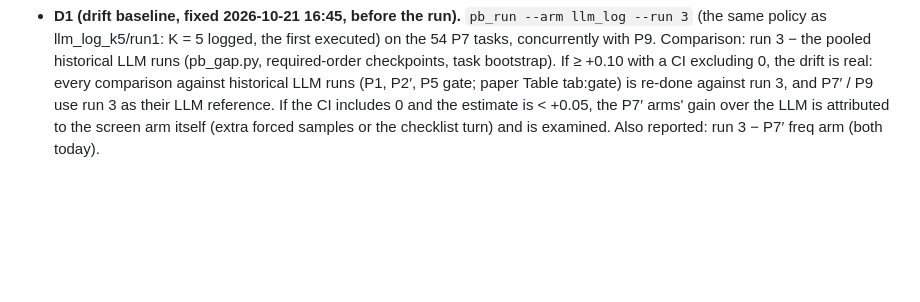
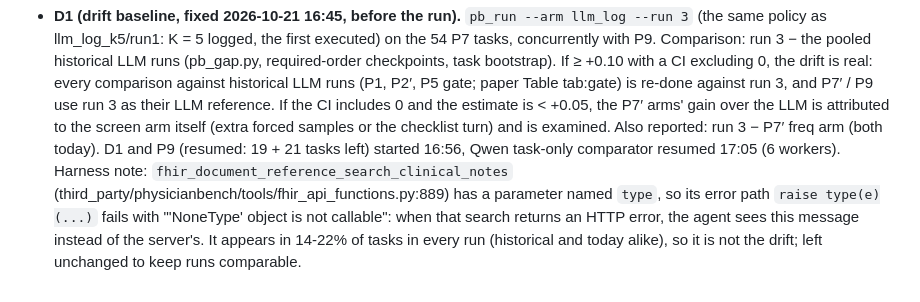
Before and after one commit to yubol-bobo/Jev-as-A-Predictor, a Markdown page: docs/research_loop.md, the part around the change. Rendered like a GitHub page; blank space fills up the shorter version.

Commit message:
research_loop: D1/P9 started; harness note on the clinical-notes tool error path
Co-Authored-By: Claude Opus 5.5 <noreply@anthropic.com>

```diff
--- a/docs/research_loop.md
+++ b/docs/research_loop.md
@@ -468,3 +468,8 @@ needs no System One server.
   Table tab:gate) is re-done against run 3, and P7′ / P9 use run 3 as their LLM reference. If the CI includes 0 and
   the estimate is < +0.05, the P7′ arms' gain over the LLM is attributed to the screen arm itself (extra forced
   samples or the checklist turn) and is examined. Also reported: run 3 − P7′ freq arm (both today).
+D1 and P9 (resumed: 19 + 21 tasks left) started 16:56, Qwen task-only comparator resumed 17:05 (6 workers).
+Harness note: `fhir_document_reference_search_clinical_notes` (third_party/physicianbench/tools/fhir_api_functions.py:889)
+has a parameter named `type`, so its error path `raise type(e)(...)` fails with "'NoneType' object is not callable":
+when that search returns an HTTP error, the agent sees this message instead of the server's. It appears in 14-22% of
+tasks in every run (historical and today alike), so it is not the drift; left unchanged to keep runs comparable.
```
